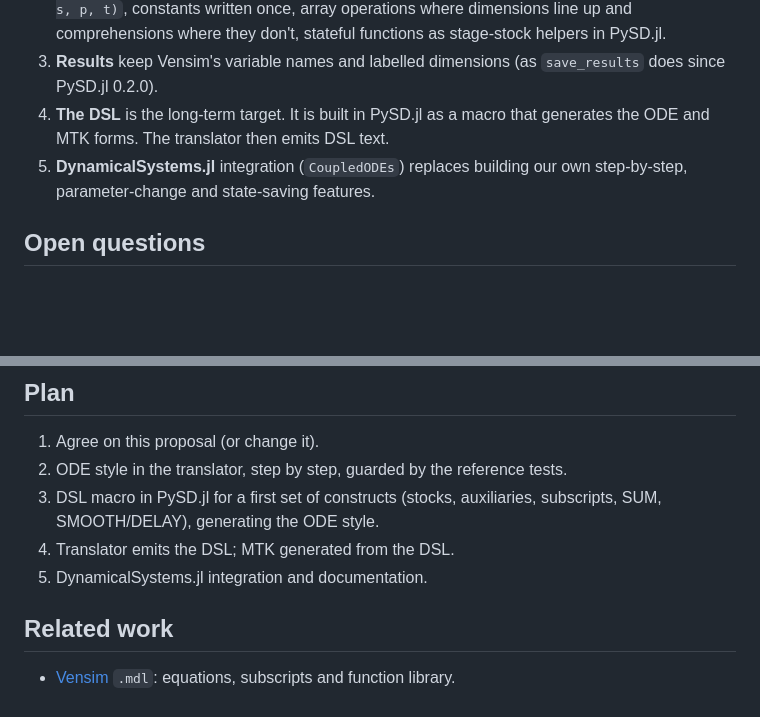
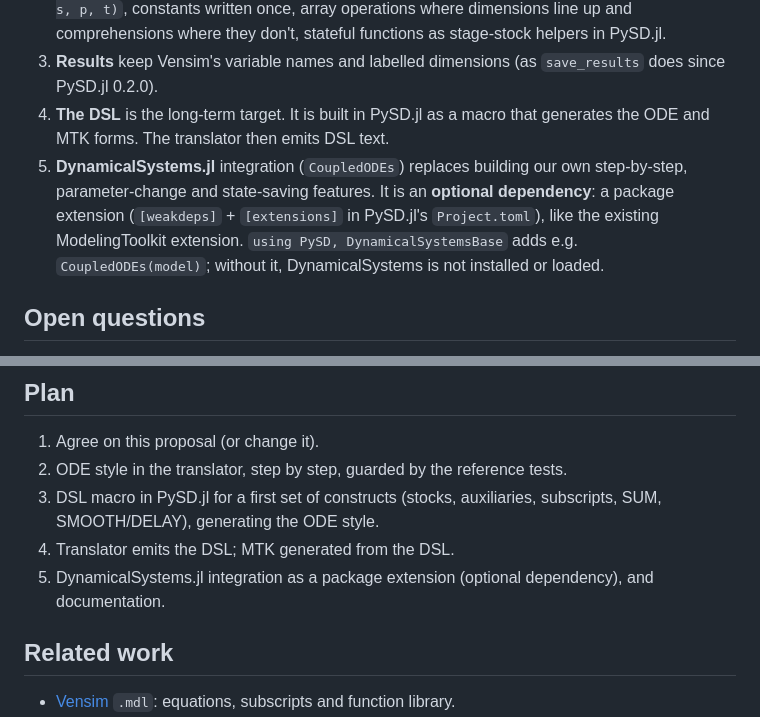
Before and after one commit to rogersamso/PySD.jl, a Markdown page: docs/design/output-styles.md, 2 parts joined by grey strips. Rendered like a GitHub page; blank space fills up the shorter version.

Commit message:
Design: DynamicalSystems.jl as an optional dependency (package extension)
Co-Authored-By: Claude Opus 5.5 <noreply@anthropic.com>

```diff
--- a/docs/design/output-styles.md
+++ b/docs/design/output-styles.md
@@ -396,7 +396,7 @@ All in `prototype/`; Julia 1.12.6 on a 2-core laptop (Intel i3-7100U).
 2. **ODE style:** named state (ComponentArrays), parameters in `p` (`Params`), a single `model!(d, s, p, t)`, constants written once, array operations where dimensions line up and comprehensions where they don't, stateful functions as stage-stock helpers in PySD.jl.
 3. **Results** keep Vensim's variable names and labelled dimensions (as `save_results` does since PySD.jl 0.2.0).
 4. **The DSL** is the long-term target. It is built in PySD.jl as a macro that generates the ODE and MTK forms. The translator then emits DSL text.
-5. **DynamicalSystems.jl** integration (`CoupledODEs`) replaces building our own step-by-step, parameter-change and state-saving features.
+5. **DynamicalSystems.jl** integration (`CoupledODEs`) replaces building our own step-by-step, parameter-change and state-saving features. It is an **optional dependency**: a package extension (`[weakdeps]` + `[extensions]` in PySD.jl's `Project.toml`), like the existing ModelingToolkit extension. `using PySD, DynamicalSystemsBase` adds e.g. `CoupledODEs(model)`; without it, DynamicalSystems is not installed or loaded.
 
 ## Open questions
 
@@ -412,7 +412,7 @@ All in `prototype/`; Julia 1.12.6 on a 2-core laptop (Intel i3-7100U).
 2. ODE style in the translator, step by step, guarded by the reference tests.
 3. DSL macro in PySD.jl for a first set of constructs (stocks, auxiliaries, subscripts, SUM, SMOOTH/DELAY), generating the ODE style.
 4. Translator emits the DSL; MTK generated from the DSL.
-5. DynamicalSystems.jl integration and documentation.
+5. DynamicalSystems.jl integration as a package extension (optional dependency), and documentation.
 
 ## Related work
 - [Vensim](https://vensim.com/) `.mdl`: equations, subscripts and function library.
```
